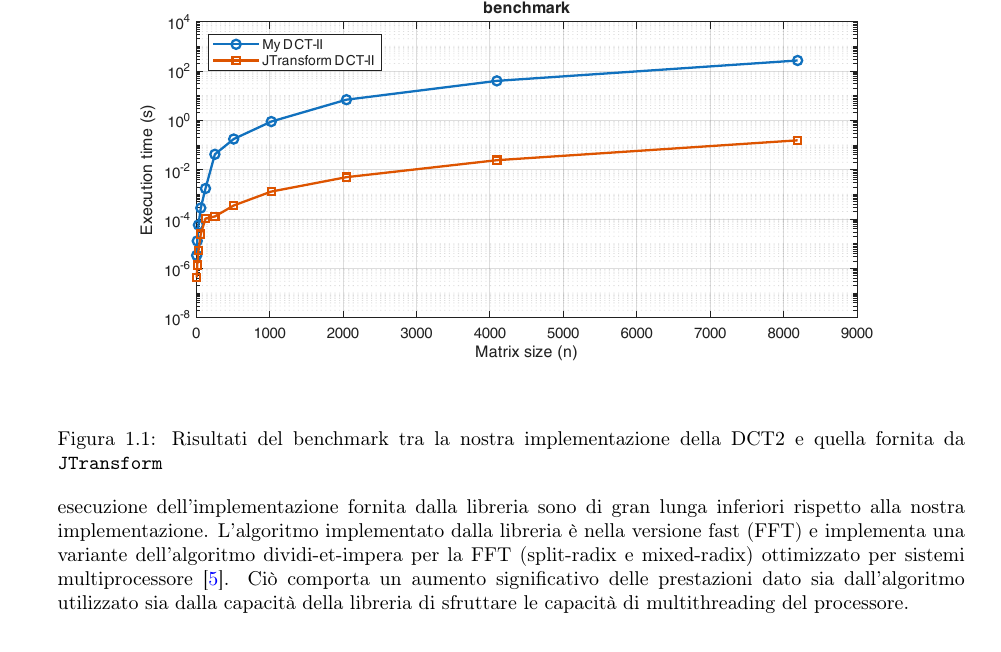
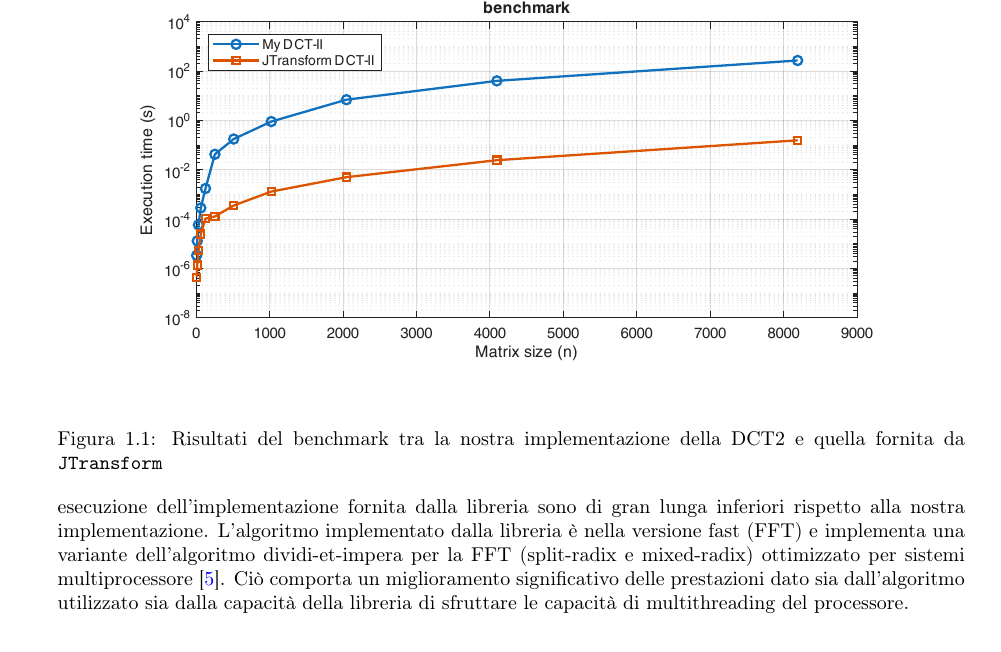
Before and after one commit to CerviniMatteo/Progetto-2---Compressione-di-immagini-tramite-la-DCT, a LaTeX thesis (report/main.tex, which reads report/sections/Prima parte.tex): part of page 4 of 10, cut so that both start at the same text. Compiled offline with pdfLaTeX.

Commit message:
Corrected typo

```diff
--- a/report/sections/Prima parte.tex
+++ b/report/sections/Prima parte.tex
@@ -45,5 +45,5 @@ I risultati del benchmark sono riportati nella figura \ref{fig:DCT2_benchamrk_re
 Come si può evincere dal grafico, i tempi di esecuzione dell'implementazione fornita dalla libreria sono di gran lunga inferiori
 rispetto alla nostra implementazione. L'algoritmo implementato dalla libreria è nella versione fast (FFT) e implementa una variante
 dell'algoritmo dividi-et-impera per la FFT (split-radix e mixed-radix) ottimizzato per sistemi multiprocessore \cite{jtransforms_dct2d}.
-Ciò comporta un aumento significativo delle prestazioni dato sia dall'algoritmo utilizzato sia dalla capacità della libreria di sfruttare
+Ciò comporta un miglioramento significativo delle prestazioni dato sia dall'algoritmo utilizzato sia dalla capacità della libreria di sfruttare
 le capacità di multithreading del processore.
```
Also changed, not shown: plots/results/figure_01_semilogy_benchmark.png (deleted), report/main.pdf.
